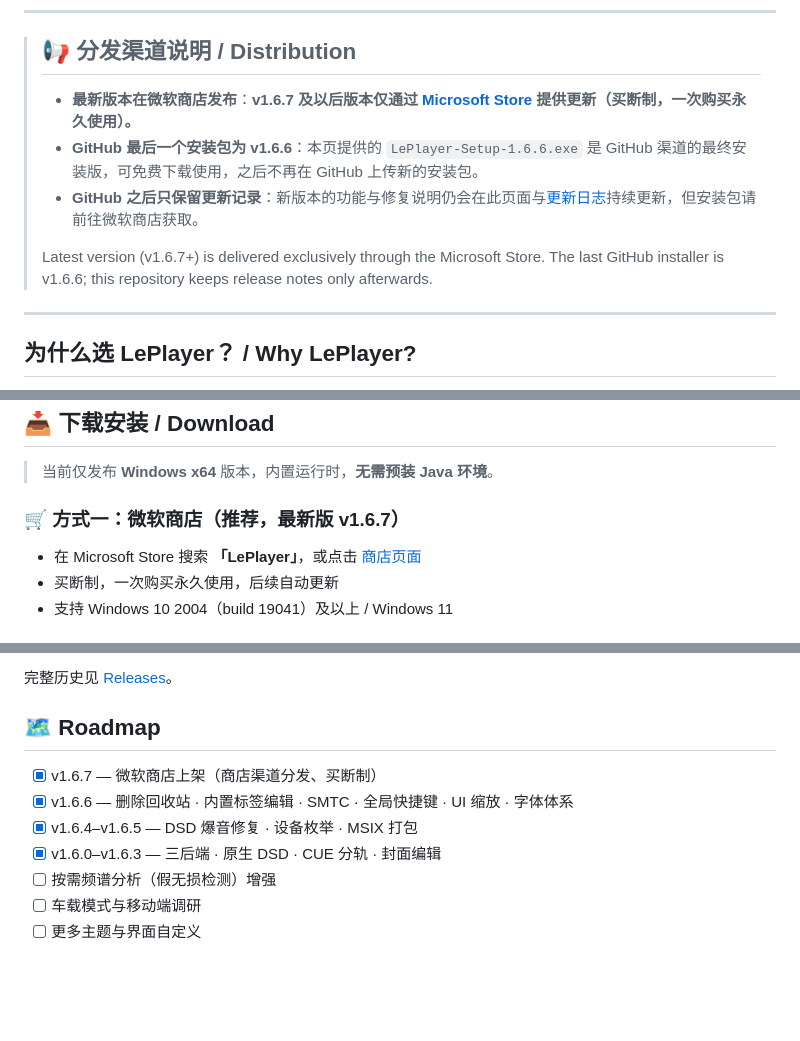
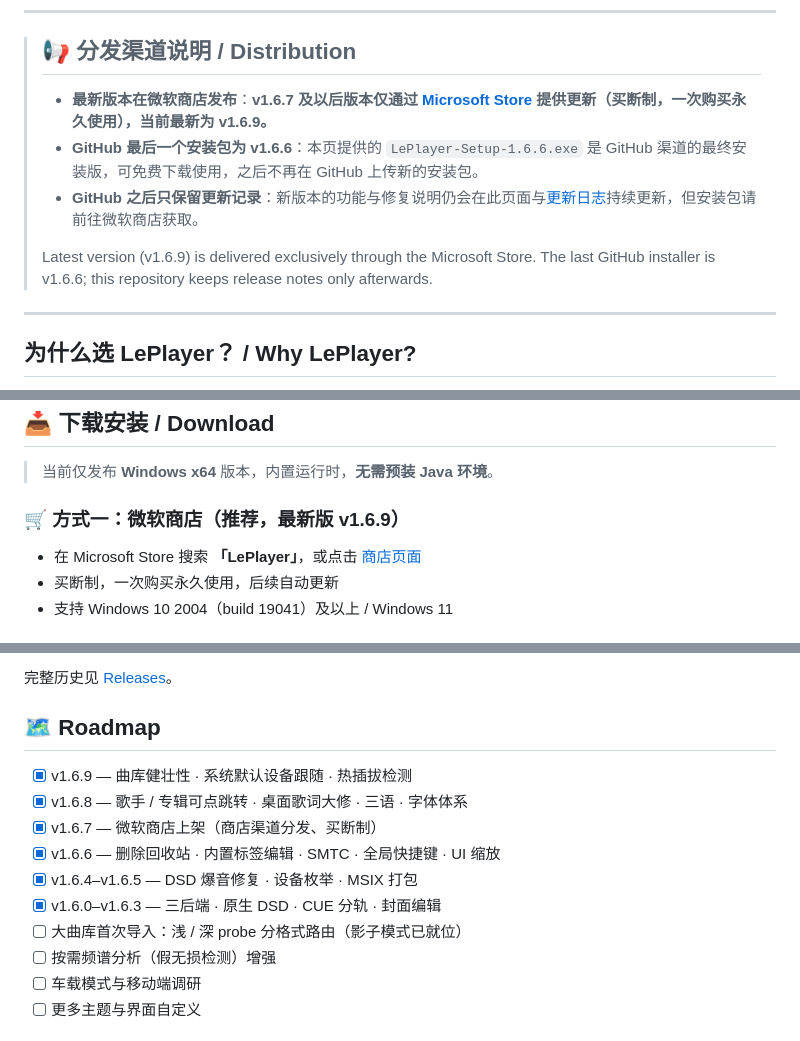
Before and after one commit to LePlayer-Studio/LePlayer, a Markdown page: README.md, 3 parts joined by grey strips. Rendered like a GitHub page; blank space fills up the shorter version.

```diff
--- a/README.md
+++ b/README.md
@@ -27,11 +27,11 @@ Kotlin × Rust 双引擎 · WASAPI 共享 / 独占 / ASIO 三后端 · 源率直
 
 > ## 📢 分发渠道说明 / Distribution
 >
-> - **最新版本在微软商店发布**：**v1.6.7 及以后版本仅通过 [Microsoft Store](https://apps.microsoft.com/detail/9PDTB5PT4VR7) 提供更新（买断制，一次购买永久使用）。**
+> - **最新版本在微软商店发布**：**v1.6.7 及以后版本仅通过 [Microsoft Store](https://apps.microsoft.com/detail/9PDTB5PT4VR7) 提供更新（买断制，一次购买永久使用），当前最新为 v1.6.9。**
 > - **GitHub 最后一个安装包为 v1.6.6**：本页提供的 `LePlayer-Setup-1.6.6.exe` 是 GitHub 渠道的最终安装版，可免费下载使用，之后不再在 GitHub 上传新的安装包。
 > - **GitHub 之后只保留更新记录**：新版本的功能与修复说明仍会在此页面与[更新日志](#-更新日志--changelog)持续更新，但安装包请前往微软商店获取。
 >
-> Latest version (v1.6.7+) is delivered exclusively through the Microsoft Store. The last GitHub installer is v1.6.6; this repository keeps release notes only afterwards.
+> Latest version (v1.6.9) is delivered exclusively through the Microsoft Store. The last GitHub installer is v1.6.6; this repository keeps release notes only afterwards.
 
 ---
 
@@ -122,7 +123,7 @@ Kotlin 与 Rust 各展所长——UI 用 Kotlin 快速迭代，音频链路用 R
 
 > 当前仅发布 **Windows x64** 版本，内置运行时，**无需预装 Java 环境**。
 
-### 🛒 方式一：微软商店（推荐，最新版 v1.6.7）
+### 🛒 方式一：微软商店（推荐，最新版 v1.6.9）
 
 - 在 Microsoft Store 搜索 **「LePlayer」**，或点击 [商店页面](https://apps.microsoft.com/detail/9PDTB5PT4VR7)
 - 买断制，一次购买永久使用，后续自动更新
@@ -191,10 +211,13 @@ Kotlin 与 Rust 各展所长——UI 用 Kotlin 快速迭代，音频链路用 R
 
 ## 🗺️ Roadmap
 
+- [x] v1.6.9 — 曲库健壮性 · 系统默认设备跟随 · 热插拔检测
+- [x] v1.6.8 — 歌手 / 专辑可点跳转 · 桌面歌词大修 · 三语 · 字体体系
 - [x] v1.6.7 — 微软商店上架（商店渠道分发、买断制）
-- [x] v1.6.6 — 删除回收站 · 内置标签编辑 · SMTC · 全局快捷键 · UI 缩放 · 字体体系
+- [x] v1.6.6 — 删除回收站 · 内置标签编辑 · SMTC · 全局快捷键 · UI 缩放
 - [x] v1.6.4–v1.6.5 — DSD 爆音修复 · 设备枚举 · MSIX 打包
 - [x] v1.6.0–v1.6.3 — 三后端 · 原生 DSD · CUE 分轨 · 封面编辑
+- [ ] 大曲库首次导入：浅 / 深 probe 分格式路由（影子模式已就位）
 - [ ] 按需频谱分析（假无损检测）增强
 - [ ] 车载模式与移动端调研
 - [ ] 更多主题与界面自定义
```
Also changed, not shown: other parts of README.md (+26 -6 lines).
